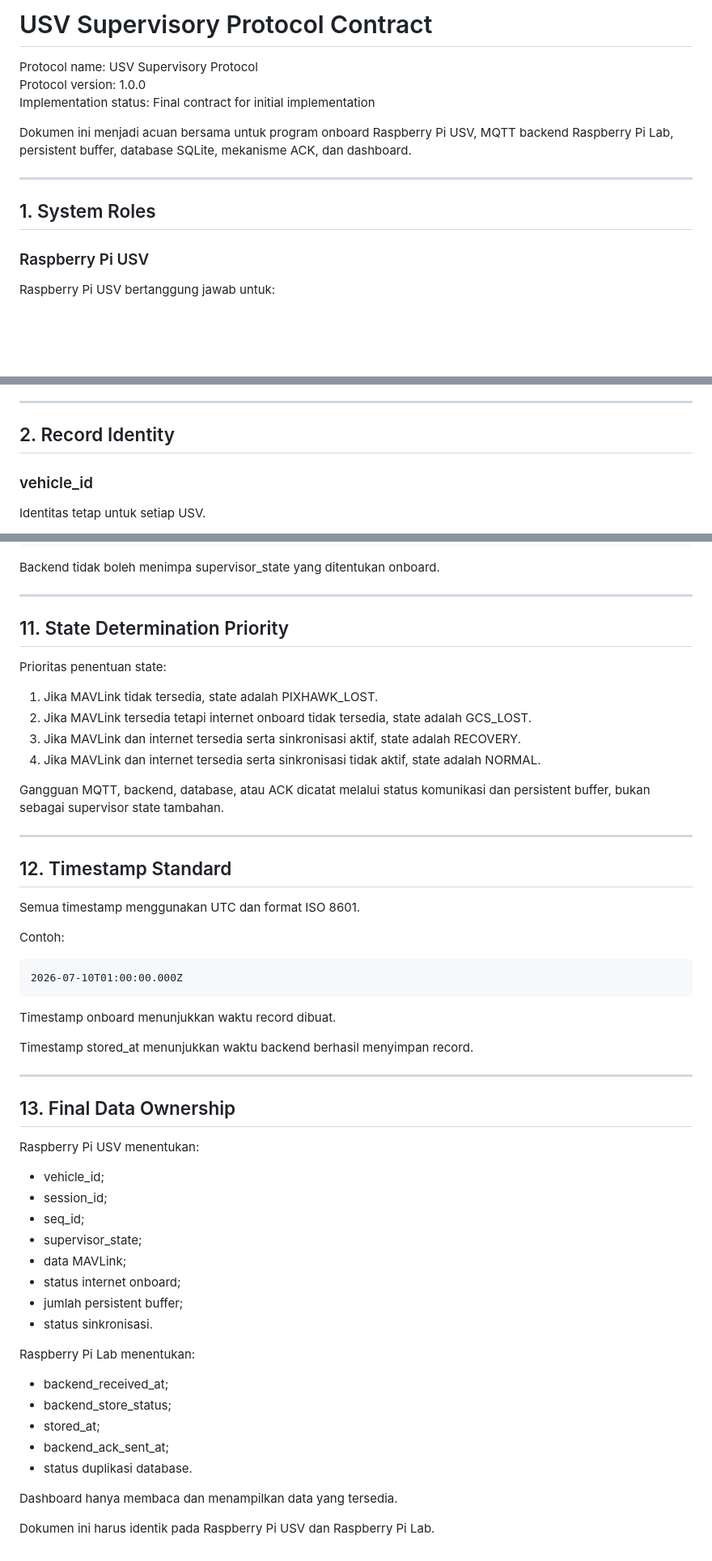
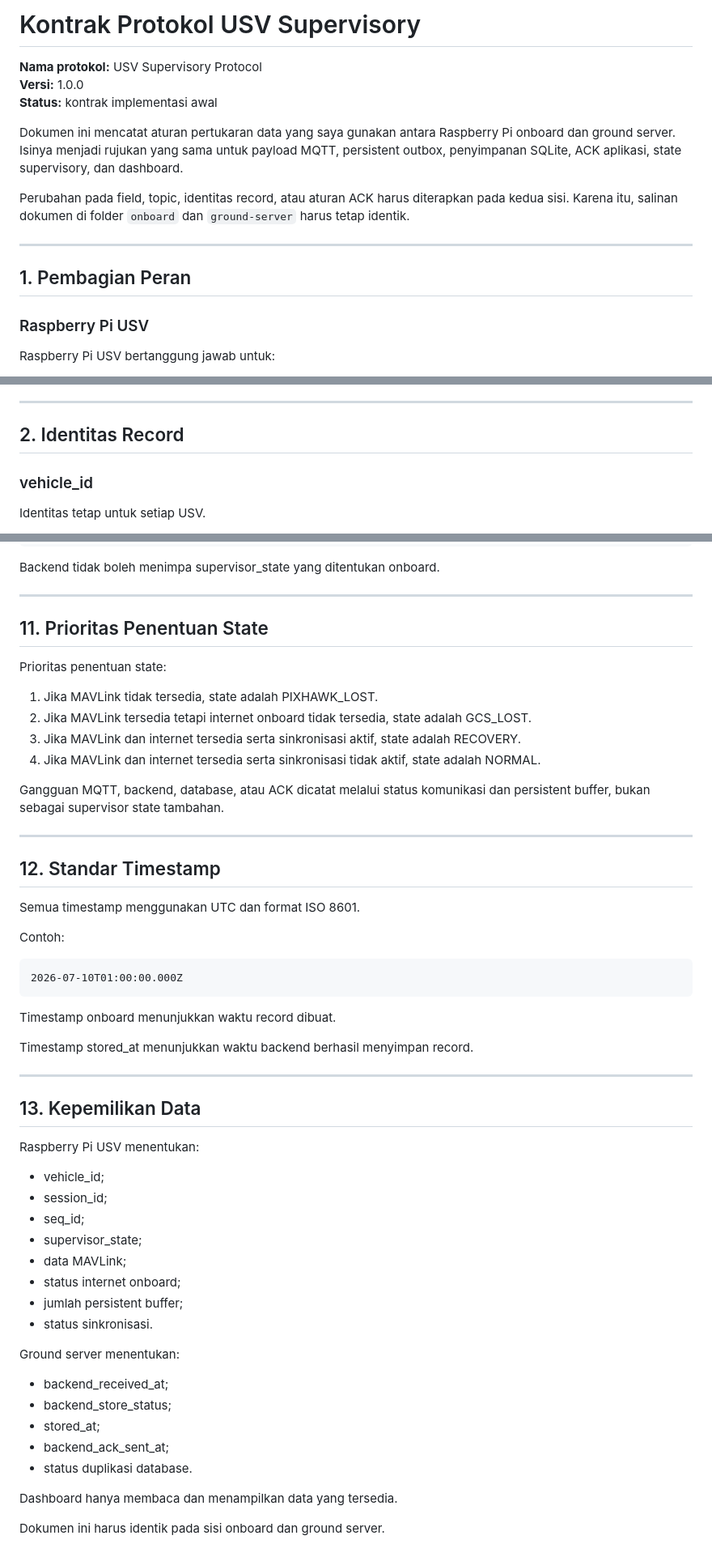
Before and after one commit to femieljmt/usv-supervisory-system, a Markdown page: onboard/docs/protocol_contract.md, 3 parts joined by grey strips. Shown at 81% size. GitHub-like rendering; blank space fills up the shorter version.

Commit message:
Clarify the shared protocol documentation

```diff
--- a/onboard/docs/protocol_contract.md
+++ b/onboard/docs/protocol_contract.md
@@ -1,16 +1,16 @@
-# USV Supervisory Protocol Contract
+# Kontrak Protokol USV Supervisory
 
-Protocol name: USV Supervisory Protocol
-Protocol version: 1.0.0
-Implementation status: Final contract for initial implementation
+**Nama protokol:** USV Supervisory Protocol
+**Versi:** 1.0.0
+**Status:** kontrak implementasi awal
 
-Dokumen ini menjadi acuan bersama untuk program onboard Raspberry Pi USV,
-MQTT backend Raspberry Pi Lab, persistent buffer, database SQLite, mekanisme
-ACK, dan dashboard.
+Dokumen ini mencatat aturan pertukaran data yang saya gunakan antara Raspberry Pi onboard dan ground server. Isinya menjadi rujukan yang sama untuk payload MQTT, persistent outbox, penyimpanan SQLite, ACK aplikasi, state supervisory, dan dashboard.
+
+Perubahan pada field, topic, identitas record, atau aturan ACK harus diterapkan pada kedua sisi. Karena itu, salinan dokumen di folder `onboard` dan `ground-server` harus tetap identik.
 
 ---
 
-## 1. System Roles
+## 1. Pembagian Peran
 
 ### Raspberry Pi USV
 
@@ -50,7 +50,7 @@ Dashboard tidak:
 
 ---
 
-## 2. Record Identity
+## 2. Identitas Record
 
 ### vehicle_id
 
@@ -468,7 +468,7 @@ Backend tidak boleh menimpa supervisor_state yang ditentukan onboard.
 
 ---
 
-## 11. State Determination Priority
+## 11. Prioritas Penentuan State
 
 Prioritas penentuan state:
 
@@ -482,7 +482,7 @@ persistent buffer, bukan sebagai supervisor state tambahan.
 
 ---
 
-## 12. Timestamp Standard
+## 12. Standar Timestamp
 
 Semua timestamp menggunakan UTC dan format ISO 8601.
 
@@ -496,7 +496,7 @@ Timestamp stored_at menunjukkan waktu backend berhasil menyimpan record.
 
 ---
 
-## 13. Final Data Ownership
+## 13. Kepemilikan Data
 
 Raspberry Pi USV menentukan:
 
@@ -509,7 +509,7 @@ Raspberry Pi USV menentukan:
 - jumlah persistent buffer;
 - status sinkronisasi.
 
-Raspberry Pi Lab menentukan:
+Ground server menentukan:
 
 - backend_received_at;
 - backend_store_status;
@@ -519,4 +519,4 @@ Raspberry Pi Lab menentukan:
 
 Dashboard hanya membaca dan menampilkan data yang tersedia.
 
-Dokumen ini harus identik pada Raspberry Pi USV dan Raspberry Pi Lab.
+Dokumen ini harus identik pada sisi onboard dan ground server.
```
Also changed, not shown: other parts of onboard/docs/protocol_contract.md (+12 -12 lines).
